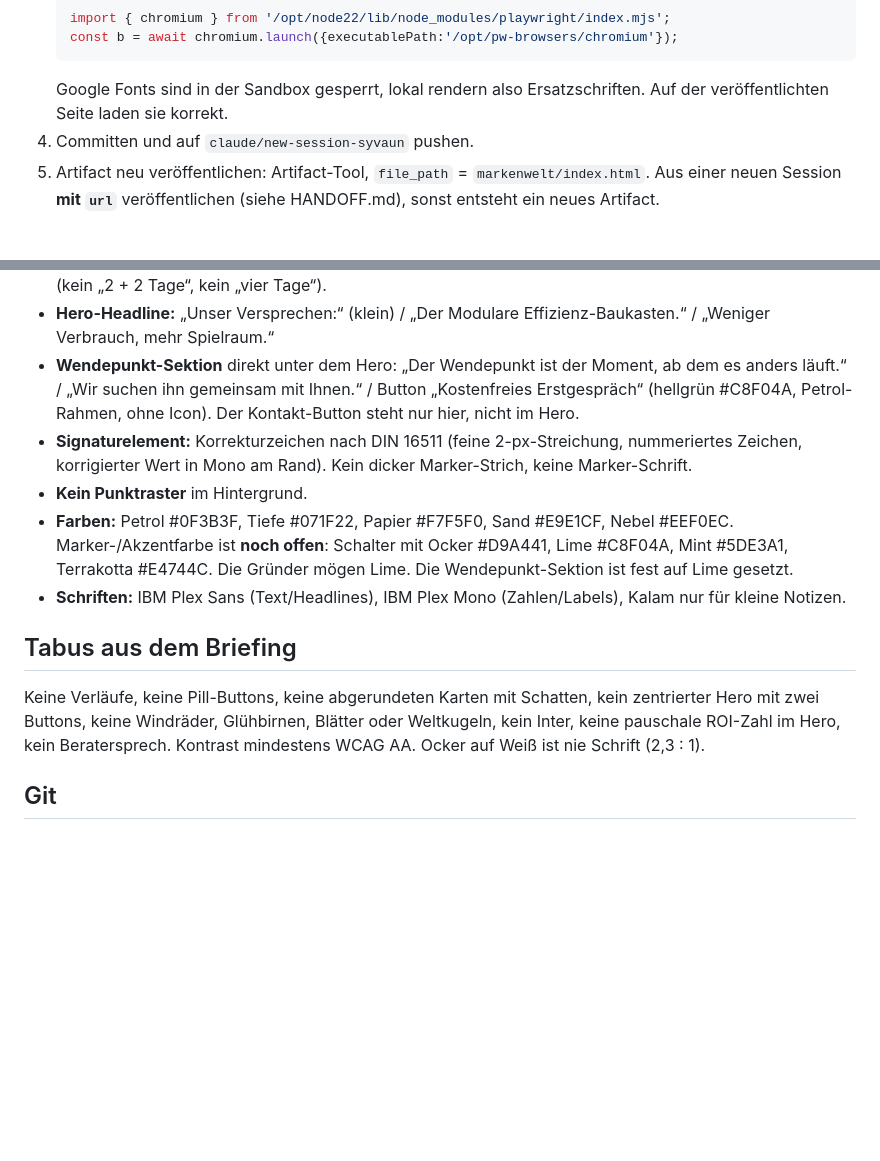
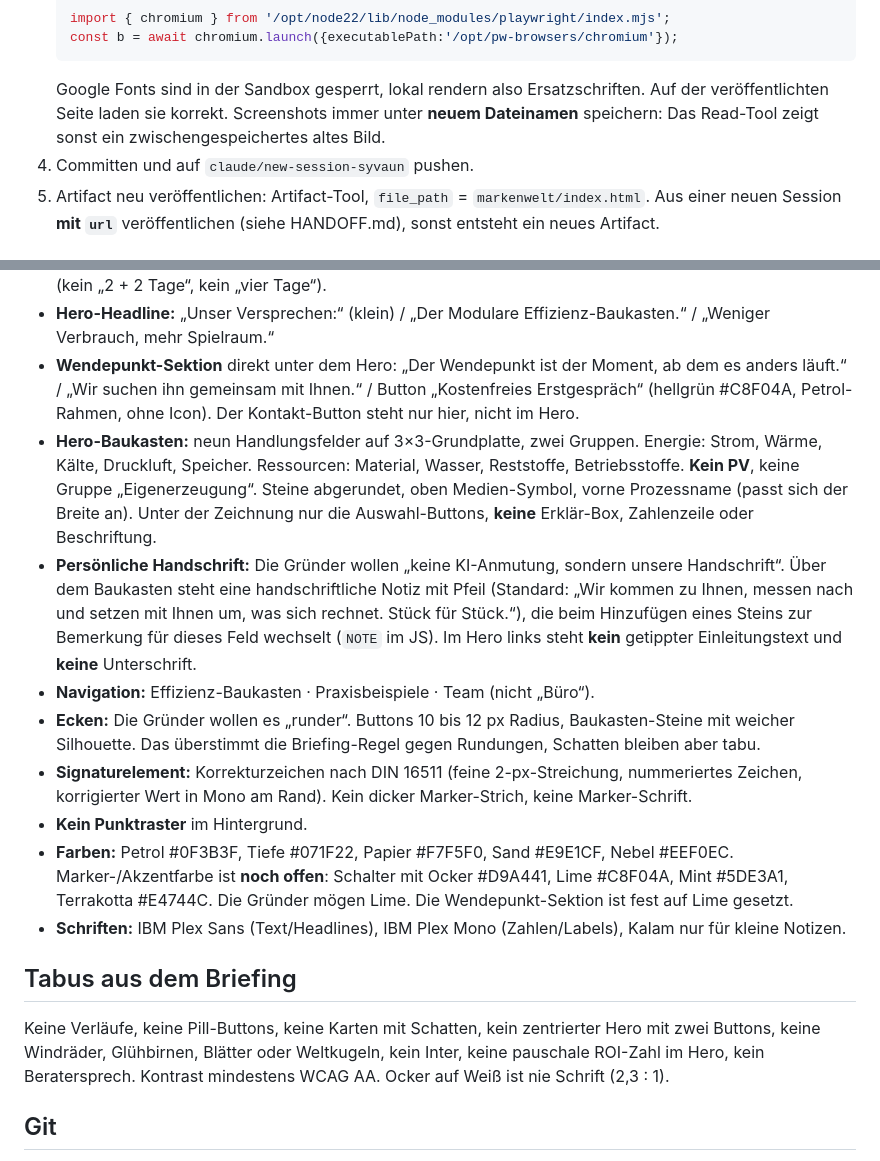
Before and after one commit to mycompanyneedsaname/design-system, a Markdown page: CLAUDE.md, 2 parts joined by grey strips. Drawn GitHub-style; blank space fills up the shorter version.

Commit message:
Update CLAUDE.md and HANDOFF.md to the current brand world state
Co-Authored-By: Claude Fable 5.1 <noreply@anthropic.com>
Claude-Session: https://claude.ai/code/session_01Jc4Tp3LQqiQDHLX1v9Qgdo

````diff
--- a/CLAUDE.md
+++ b/CLAUDE.md
@@ -25,6 +25,7 @@ Sprache mit dem Nutzer: **Deutsch**. Commit-Messages: Englisch.
    const b = await chromium.launch({executablePath:'/opt/pw-browsers/chromium'});
    ```
    Google Fonts sind in der Sandbox gesperrt, lokal rendern also Ersatzschriften. Auf der veröffentlichten Seite laden sie korrekt.
+   Screenshots immer unter **neuem Dateinamen** speichern: Das Read-Tool zeigt sonst ein zwischengespeichertes altes Bild.
 4. Committen und auf `claude/new-session-syvaun` pushen.
 5. Artifact neu veröffentlichen: Artifact-Tool, `file_path` = `markenwelt/index.html`. Aus einer neuen Session **mit `url`** veröffentlichen (siehe HANDOFF.md), sonst entsteht ein neues Artifact.
 
@@ -38,6 +39,10 @@ Die Gründer kommentieren direkt im Artifact („Send to Claude“). Ablauf pro
 - **Produktname:** „Der Modulare Effizienz-Baukasten“. Nicht „Effizienz-Kompass“. **Keine Tagesangaben** (kein „2 + 2 Tage“, kein „vier Tage“).
 - **Hero-Headline:** „Unser Versprechen:“ (klein) / „Der Modulare Effizienz-Baukasten.“ / „Weniger Verbrauch, mehr Spielraum.“
 - **Wendepunkt-Sektion** direkt unter dem Hero: „Der Wendepunkt ist der Moment, ab dem es anders läuft.“ / „Wir suchen ihn gemeinsam mit Ihnen.“ / Button „Kostenfreies Erstgespräch“ (hellgrün #C8F04A, Petrol-Rahmen, ohne Icon). Der Kontakt-Button steht nur hier, nicht im Hero.
+- **Hero-Baukasten:** neun Handlungsfelder auf 3×3-Grundplatte, zwei Gruppen. Energie: Strom, Wärme, Kälte, Druckluft, Speicher. Ressourcen: Material, Wasser, Reststoffe, Betriebsstoffe. **Kein PV**, keine Gruppe „Eigenerzeugung“. Steine abgerundet, oben Medien-Symbol, vorne Prozessname (passt sich der Breite an). Unter der Zeichnung nur die Auswahl-Buttons, **keine** Erklär-Box, Zahlenzeile oder Beschriftung.
+- **Persönliche Handschrift:** Die Gründer wollen „keine KI-Anmutung, sondern unsere Handschrift“. Über dem Baukasten steht eine handschriftliche Notiz mit Pfeil (Standard: „Wir kommen zu Ihnen, messen nach und setzen mit Ihnen um, was sich rechnet. Stück für Stück.“), die beim Hinzufügen eines Steins zur Bemerkung für dieses Feld wechselt (`NOTE` im JS). Im Hero links steht **kein** getippter Einleitungstext und **keine** Unterschrift.
+- **Navigation:** Effizienz-Baukasten · Praxisbeispiele · Team (nicht „Büro“).
+- **Ecken:** Die Gründer wollen es „runder“. Buttons 10 bis 12 px Radius, Baukasten-Steine mit weicher Silhouette. Das überstimmt die Briefing-Regel gegen Rundungen, Schatten bleiben aber tabu.
 - **Signaturelement:** Korrekturzeichen nach DIN 16511 (feine 2-px-Streichung, nummeriertes Zeichen, korrigierter Wert in Mono am Rand). Kein dicker Marker-Strich, keine Marker-Schrift.
 - **Kein Punktraster** im Hintergrund.
 - **Farben:** Petrol #0F3B3F, Tiefe #071F22, Papier #F7F5F0, Sand #E9E1CF, Nebel #EEF0EC. Marker-/Akzentfarbe ist **noch offen**: Schalter mit Ocker #D9A441, Lime #C8F04A, Mint #5DE3A1, Terrakotta #E4744C. Die Gründer mögen Lime. Die Wendepunkt-Sektion ist fest auf Lime gesetzt.
@@ -45,7 +50,7 @@ Die Gründer kommentieren direkt im Artifact („Send to Claude“). Ablauf pro
 
 ## Tabus aus dem Briefing
 
-Keine Verläufe, keine Pill-Buttons, keine abgerundeten Karten mit Schatten, kein zentrierter Hero mit zwei Buttons, keine Windräder, Glühbirnen, Blätter oder Weltkugeln, kein Inter, keine pauschale ROI-Zahl im Hero, kein Beratersprech. Kontrast mindestens WCAG AA. Ocker auf Weiß ist nie Schrift (2,3 : 1).
+Keine Verläufe, keine Pill-Buttons, keine Karten mit Schatten, kein zentrierter Hero mit zwei Buttons, keine Windräder, Glühbirnen, Blätter oder Weltkugeln, kein Inter, keine pauschale ROI-Zahl im Hero, kein Beratersprech. Kontrast mindestens WCAG AA. Ocker auf Weiß ist nie Schrift (2,3 : 1).
 
 ## Git
 
````
Also changed, not shown: HANDOFF.md (+7 -4 lines).
